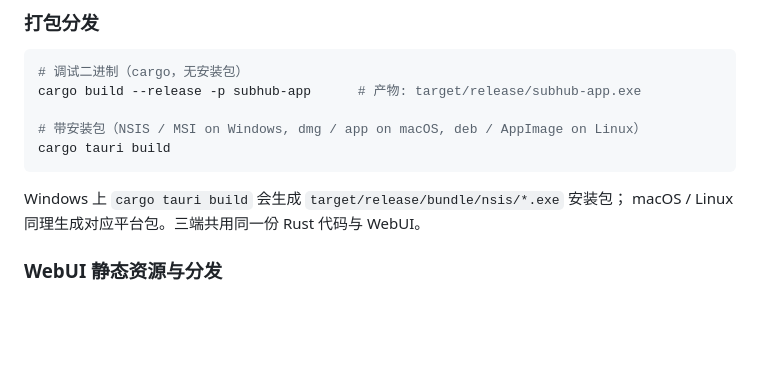
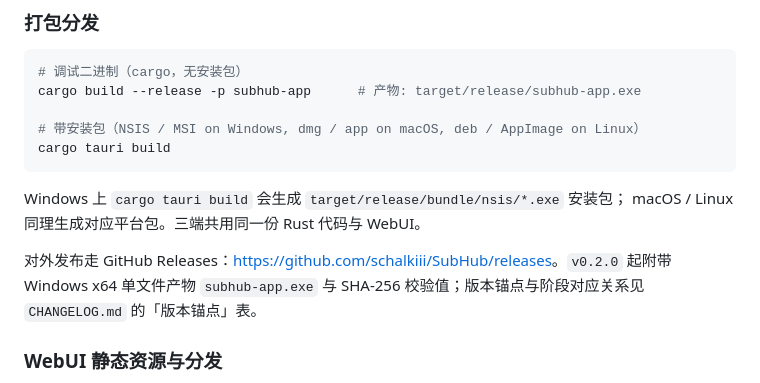
Before and after one commit to schalkiii/SubHub, a Markdown page: README.md, the part around the change. GitHub-like rendering; blank space fills up the shorter version.

Commit message:
docs: 补发布去向与「public 仓库禁止提交订阅 token」红线
v0.2.0 发布收尾时发现 docs/*.py 两个一次性脚本把带 token 的订阅地址提交进了
public 仓库（详见收尾报告），把这条红线固化进 AGENTS.md，并给 README 补上
Releases 下载地址与版本锚点入口。

````diff
--- a/README.md
+++ b/README.md
@@ -154,6 +154,8 @@ cargo tauri build
 ```
 Windows 上 `cargo tauri build` 会生成 `target/release/bundle/nsis/*.exe` 安装包；
 macOS / Linux 同理生成对应平台包。三端共用同一份 Rust 代码与 WebUI。
+
+对外发布走 GitHub Releases：<https://github.com/schalkiii/SubHub/releases>。`v0.2.0` 起附带 Windows x64 单文件产物 `subhub-app.exe` 与 SHA-256 校验值；版本锚点与阶段对应关系见 `CHANGELOG.md` 的「版本锚点」表。
 
 ### WebUI 静态资源与分发
 
````
Also changed, not shown: AGENTS.md (+1 -0 lines).
